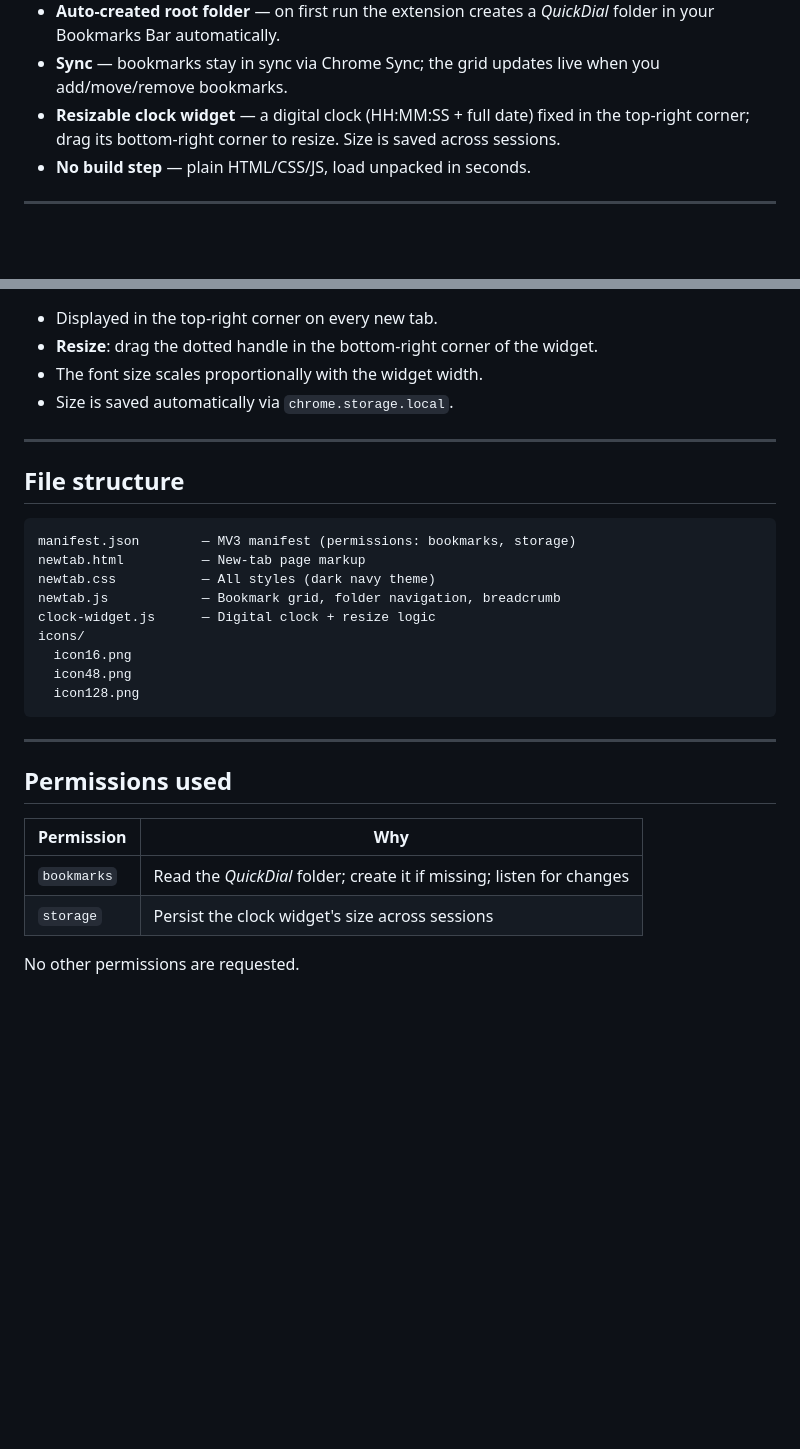
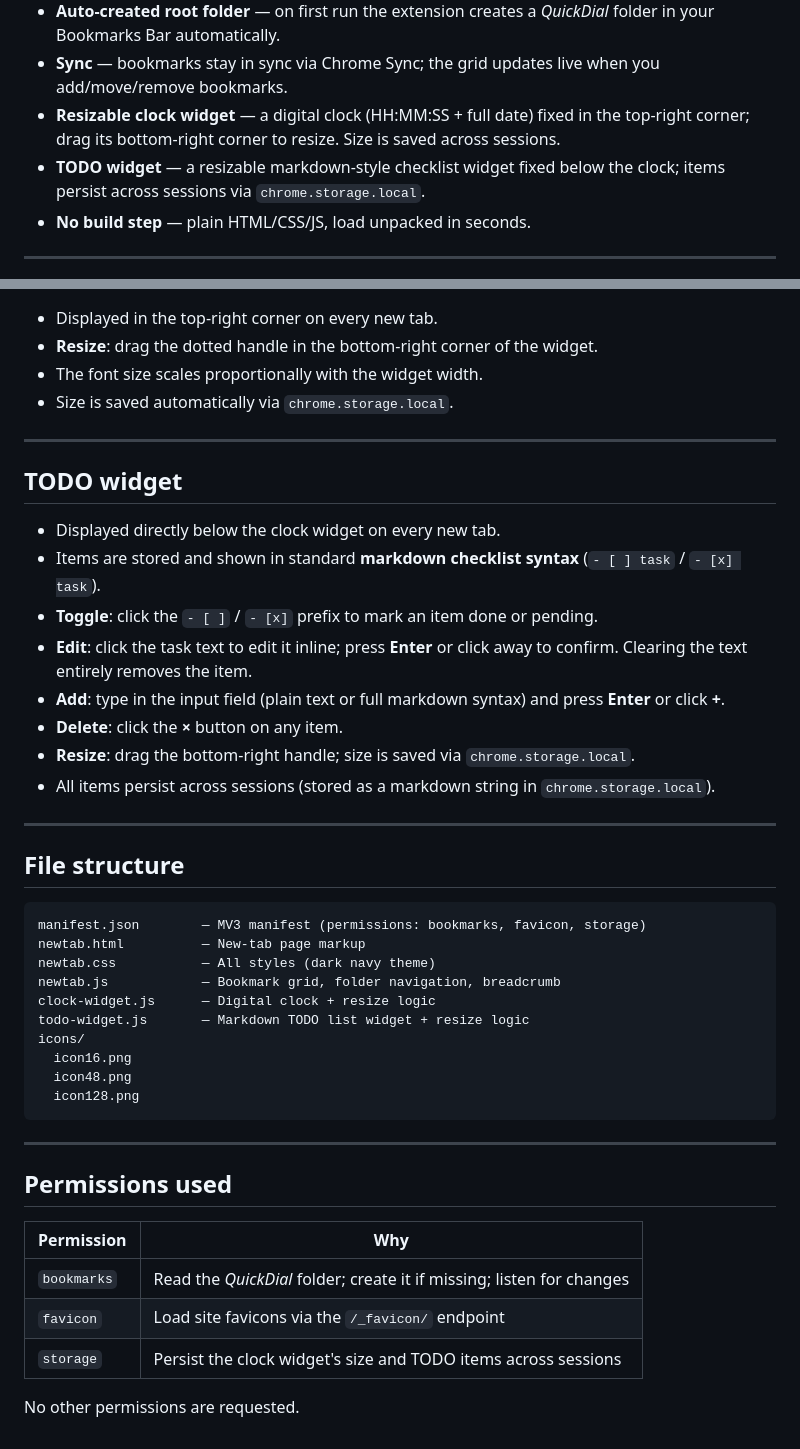
Before and after one commit to Arnold2006/QuickDial, a Markdown page: README.md, 2 parts joined by grey strips. GitHub-like rendering; blank space fills up the shorter version.

Commit message:
Update README to document todo widget, favicon permission, and updated file structure

````diff
--- a/README.md
+++ b/README.md
@@ -9,6 +9,7 @@ A minimalist **new-tab** speed-dial extension for Chrome (Manifest V3) inspired
 - **Auto-created root folder** — on first run the extension creates a *QuickDial* folder in your Bookmarks Bar automatically.
 - **Sync** — bookmarks stay in sync via Chrome Sync; the grid updates live when you add/move/remove bookmarks.
 - **Resizable clock widget** — a digital clock (HH:MM:SS + full date) fixed in the top-right corner; drag its bottom-right corner to resize. Size is saved across sessions.
+- **TODO widget** — a resizable markdown-style checklist widget fixed below the clock; items persist across sessions via `chrome.storage.local`.
 - **No build step** — plain HTML/CSS/JS, load unpacked in seconds.
 
 ---
@@ -58,14 +59,28 @@ A minimalist **new-tab** speed-dial extension for Chrome (Manifest V3) inspired
 
 ---
 
+## TODO widget
+
+- Displayed directly below the clock widget on every new tab.
+- Items are stored and shown in standard **markdown checklist syntax** (`- [ ] task` / `- [x] task`).
+- **Toggle**: click the `- [ ]` / `- [x]` prefix to mark an item done or pending.
+- **Edit**: click the task text to edit it inline; press **Enter** or click away to confirm. Clearing the text entirely removes the item.
+- **Add**: type in the input field (plain text or full markdown syntax) and press **Enter** or click **+**.
+- **Delete**: click the **×** button on any item.
+- **Resize**: drag the bottom-right handle; size is saved via `chrome.storage.local`.
+- All items persist across sessions (stored as a markdown string in `chrome.storage.local`).
+
+---
+
 ## File structure
 
 ```
-manifest.json        — MV3 manifest (permissions: bookmarks, storage)
+manifest.json        — MV3 manifest (permissions: bookmarks, favicon, storage)
 newtab.html          — New-tab page markup
 newtab.css           — All styles (dark navy theme)
 newtab.js            — Bookmark grid, folder navigation, breadcrumb
 clock-widget.js      — Digital clock + resize logic
+todo-widget.js       — Markdown TODO list widget + resize logic
 icons/
   icon16.png
   icon48.png
@@ -79,6 +94,7 @@ icons/
 | Permission   | Why                                                          |
 |--------------|--------------------------------------------------------------|
 | `bookmarks`  | Read the *QuickDial* folder; create it if missing; listen for changes |
-| `storage`    | Persist the clock widget's size across sessions              |
+| `favicon`    | Load site favicons via the `/_favicon/` endpoint             |
+| `storage`    | Persist the clock widget's size and TODO items across sessions |
 
 No other permissions are requested.
````
